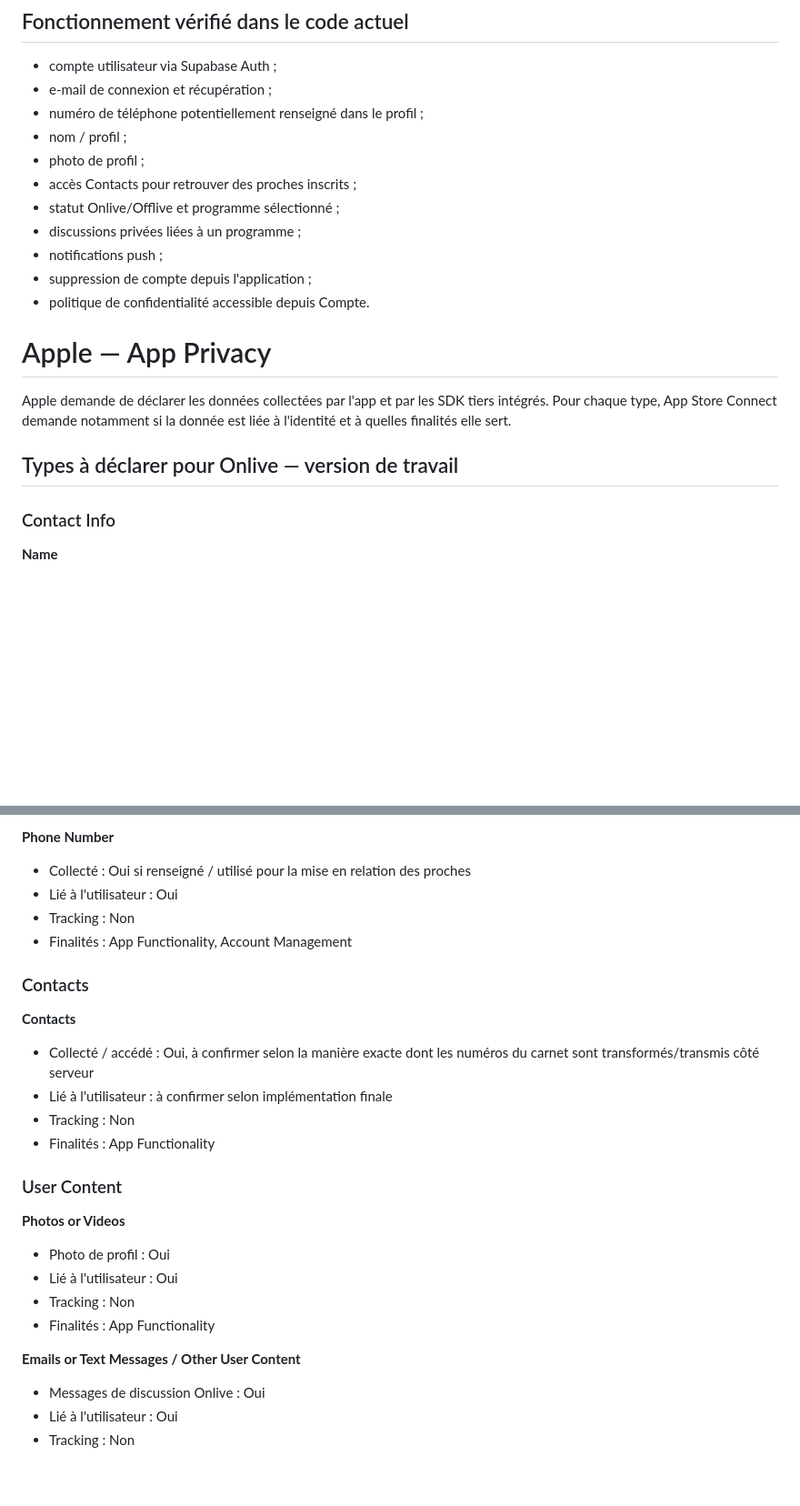
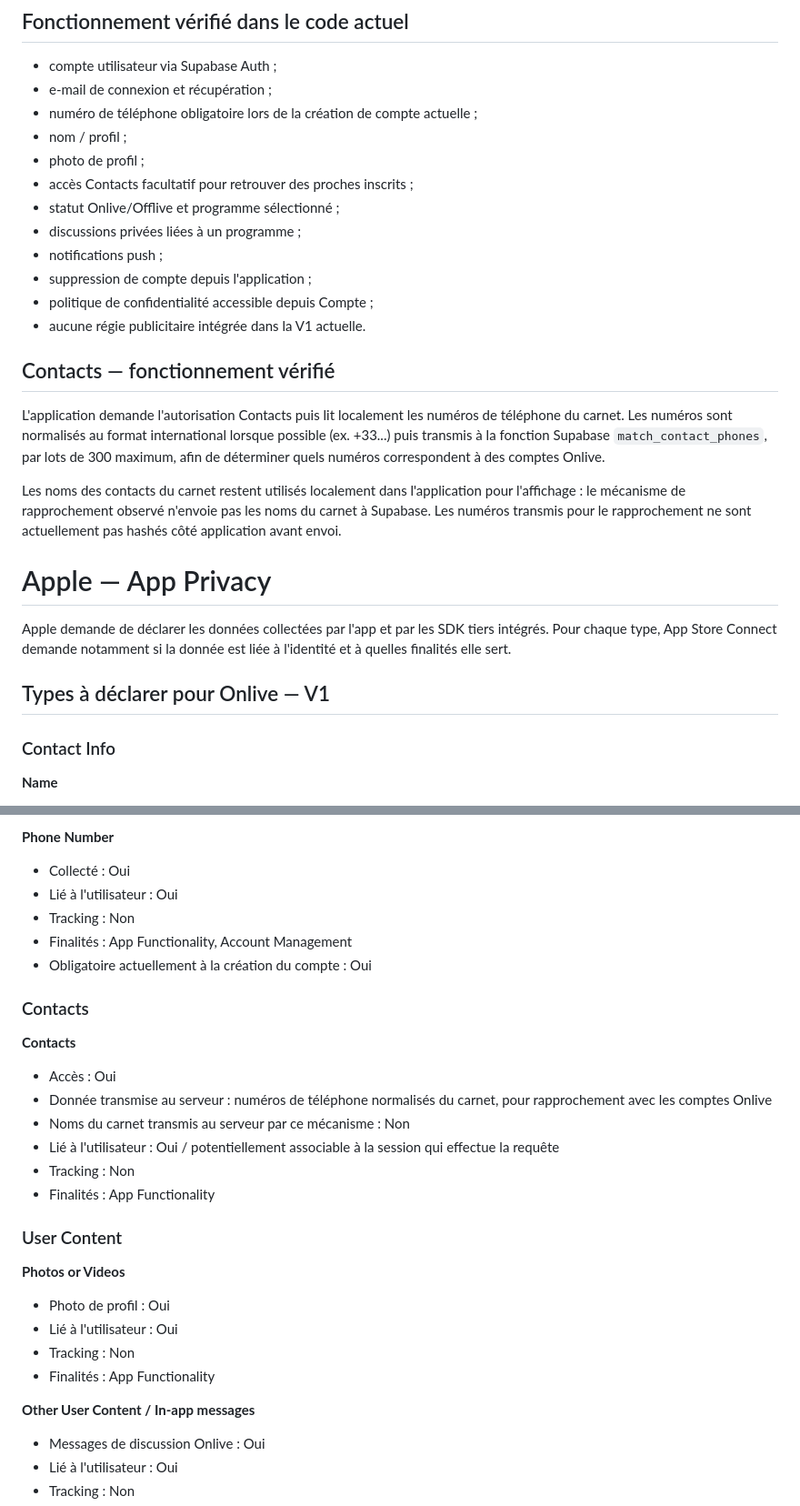
Before and after one commit to romainmannino/Onlive, a Markdown page: STORE_PRIVACY_DECLARATIONS.md, 2 parts joined by grey strips. Shown at 91% size. GitHub-like rendering; blank space fills up the shorter version.

```diff
--- a/STORE_PRIVACY_DECLARATIONS.md
+++ b/STORE_PRIVACY_DECLARATIONS.md
@@ -11,21 +11,27 @@ Ce document sert de guide de saisie pour App Store Connect et Google Play Consol
 ## Fonctionnement vérifié dans le code actuel
 - compte utilisateur via Supabase Auth ;
 - e-mail de connexion et récupération ;
-- numéro de téléphone potentiellement renseigné dans le profil ;
+- numéro de téléphone obligatoire lors de la création de compte actuelle ;
 - nom / profil ;
 - photo de profil ;
-- accès Contacts pour retrouver des proches inscrits ;
+- accès Contacts facultatif pour retrouver des proches inscrits ;
 - statut Onlive/Offlive et programme sélectionné ;
 - discussions privées liées à un programme ;
 - notifications push ;
 - suppression de compte depuis l'application ;
-- politique de confidentialité accessible depuis Compte.
+- politique de confidentialité accessible depuis Compte ;
+- aucune régie publicitaire intégrée dans la V1 actuelle.
+
+## Contacts — fonctionnement vérifié
+L'application demande l'autorisation Contacts puis lit localement les numéros de téléphone du carnet. Les numéros sont normalisés au format international lorsque possible (ex. +33...) puis transmis à la fonction Supabase `match_contact_phones`, par lots de 300 maximum, afin de déterminer quels numéros correspondent à des comptes Onlive.
+
+Les noms des contacts du carnet restent utilisés localement dans l'application pour l'affichage : le mécanisme de rapprochement observé n'envoie pas les noms du carnet à Supabase. Les numéros transmis pour le rapprochement ne sont actuellement pas hashés côté application avant envoi.
 
 # Apple — App Privacy
 
 Apple demande de déclarer les données collectées par l'app et par les SDK tiers intégrés. Pour chaque type, App Store Connect demande notamment si la donnée est liée à l'identité et à quelles finalités elle sert.
 
-## Types à déclarer pour Onlive — version de travail
+## Types à déclarer pour Onlive — V1
 
 ### Contact Info
 **Name**
@@ -41,15 +47,18 @@ Apple demande de déclarer les données collectées par l'app et par les SDK tie
 - Finalités : App Functionality, Account Management
 
 **Phone Number**
-- Collecté : Oui si renseigné / utilisé pour la mise en relation des proches
+- Collecté : Oui
 - Lié à l'utilisateur : Oui
 - Tracking : Non
 - Finalités : App Functionality, Account Management
+- Obligatoire actuellement à la création du compte : Oui
 
 ### Contacts
 **Contacts**
-- Collecté / accédé : Oui, à confirmer selon la manière exacte dont les numéros du carnet sont transformés/transmis côté serveur
-- Lié à l'utilisateur : à confirmer selon implémentation finale
+- Accès : Oui
+- Donnée transmise au serveur : numéros de téléphone normalisés du carnet, pour rapprochement avec les comptes Onlive
+- Noms du carnet transmis au serveur par ce mécanisme : Non
+- Lié à l'utilisateur : Oui / potentiellement associable à la session qui effectue la requête
 - Tracking : Non
 - Finalités : App Functionality
 
@@ -60,7 +69,7 @@ Apple demande de déclarer les données collectées par l'app et par les SDK tie
 - Tracking : Non
 - Finalités : App Functionality
 
-**Emails or Text Messages / Other User Content**
+**Other User Content / In-app messages**
 - Messages de discussion Onlive : Oui
 - Lié à l'utilisateur : Oui
 - Tracking : Non
```
Also changed, not shown: other parts of STORE_PRIVACY_DECLARATIONS.md (+48 -30 lines).
